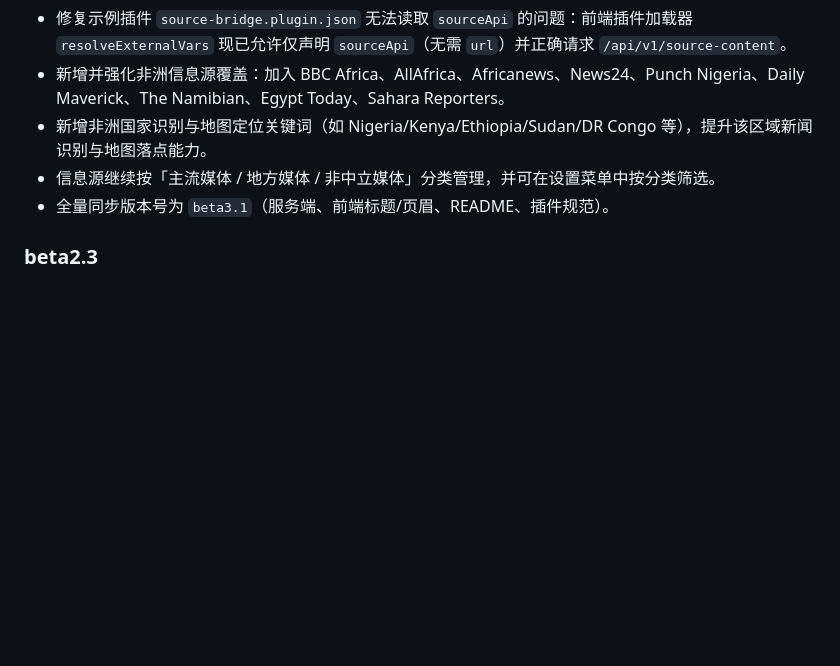
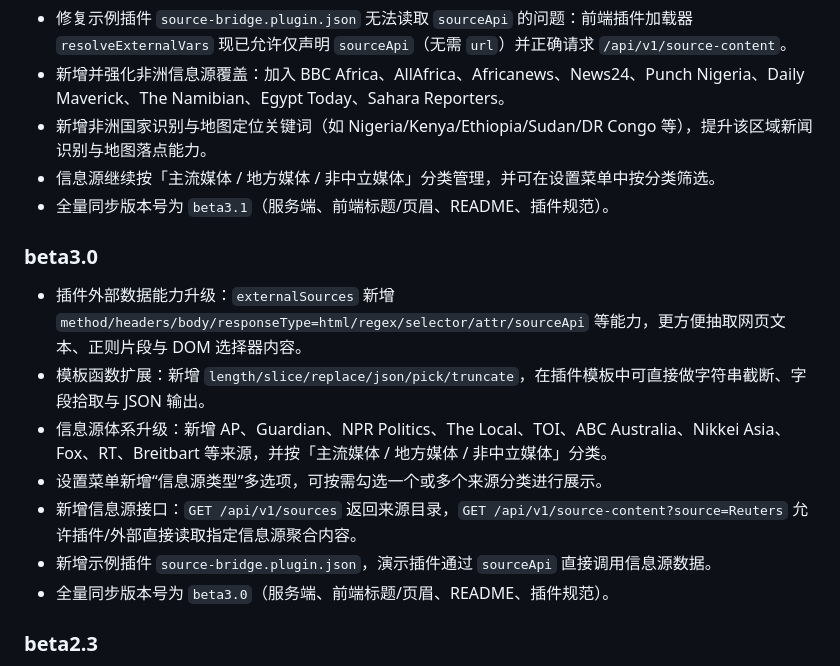
Before and after one commit to AyUkI-AYANO/Project-GIGDIS, a Markdown page: README.md, the part around the change. Rendered like a GitHub page; blank space fills up the shorter version.

Commit message:
Document changes for beta3.0 in README
Updated README to reflect changes in beta3.0, including enhancements to external data capabilities, template functions, source system upgrades, and new API endpoints.

```diff
--- a/README.md
+++ b/README.md
@@ -13,6 +13,15 @@ Project GIGDIS 是一个全球热点地图系统的 beta3.1 迭代版本。
 - 新增非洲国家识别与地图定位关键词（如 Nigeria/Kenya/Ethiopia/Sudan/DR Congo 等），提升该区域新闻识别与地图落点能力。
 - 信息源继续按「主流媒体 / 地方媒体 / 非中立媒体」分类管理，并可在设置菜单中按分类筛选。
 - 全量同步版本号为 `beta3.1`（服务端、前端标题/页眉、README、插件规范）。
+
+### beta3.0
+- 插件外部数据能力升级：`externalSources` 新增 `method/headers/body/responseType=html/regex/selector/attr/sourceApi` 等能力，更方便抽取网页文本、正则片段与 DOM 选择器内容。
+- 模板函数扩展：新增 `length/slice/replace/json/pick/truncate`，在插件模板中可直接做字符串截断、字段拾取与 JSON 输出。
+- 信息源体系升级：新增 AP、Guardian、NPR Politics、The Local、TOI、ABC Australia、Nikkei Asia、Fox、RT、Breitbart 等来源，并按「主流媒体 / 地方媒体 / 非中立媒体」分类。
+- 设置菜单新增“信息源类型”多选项，可按需勾选一个或多个来源分类进行展示。
+- 新增信息源接口：`GET /api/v1/sources` 返回来源目录，`GET /api/v1/source-content?source=Reuters` 允许插件/外部直接读取指定信息源聚合内容。
+- 新增示例插件 `source-bridge.plugin.json`，演示插件通过 `sourceApi` 直接调用信息源数据。
+- 全量同步版本号为 `beta3.0`（服务端、前端标题/页眉、README、插件规范）。
 
 ### beta2.3
 - 彻底取消冲突地图标记显示能力：前端移除 map-marker 插件加载流程，插件清单去除 `map_markers`，并删除冲突标记插件示例文件。
```
